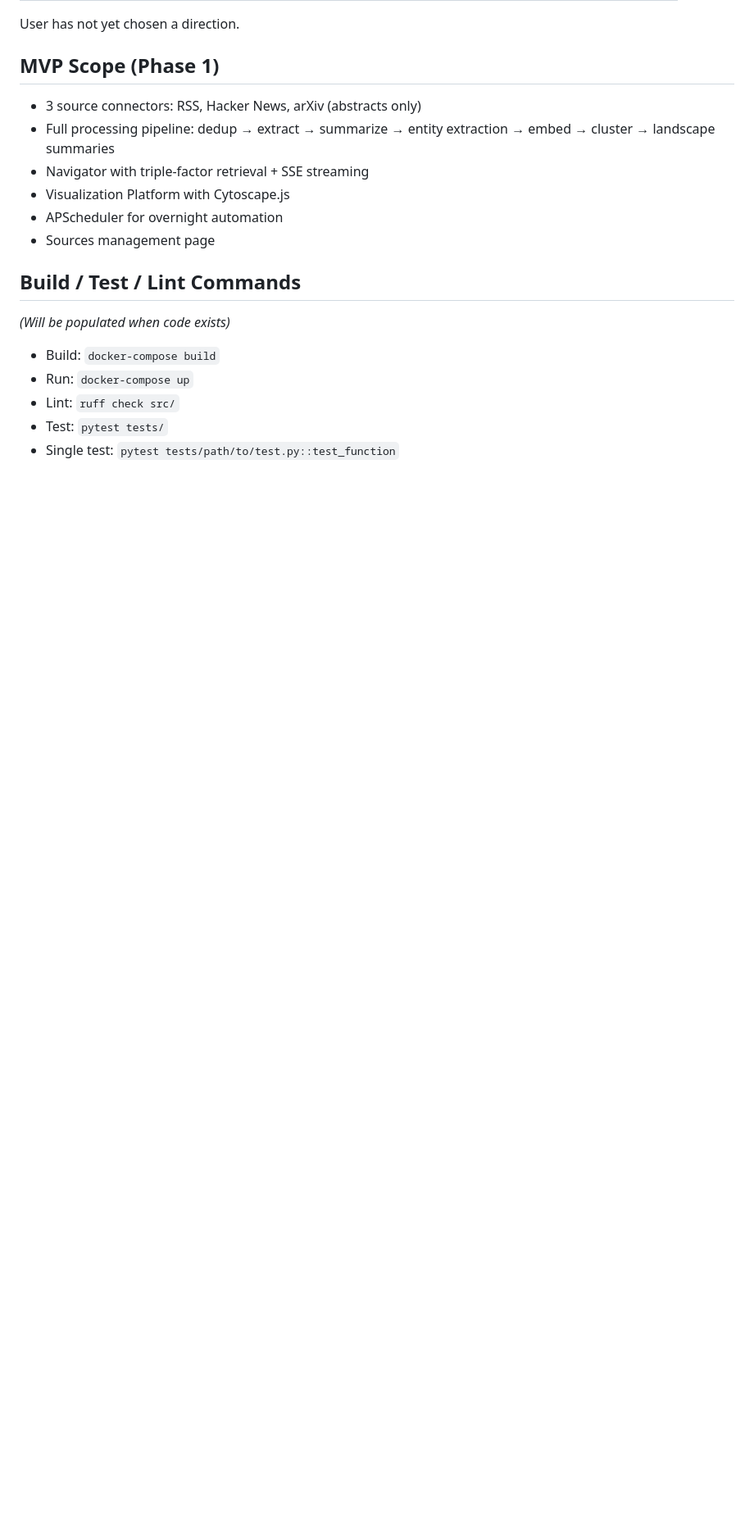
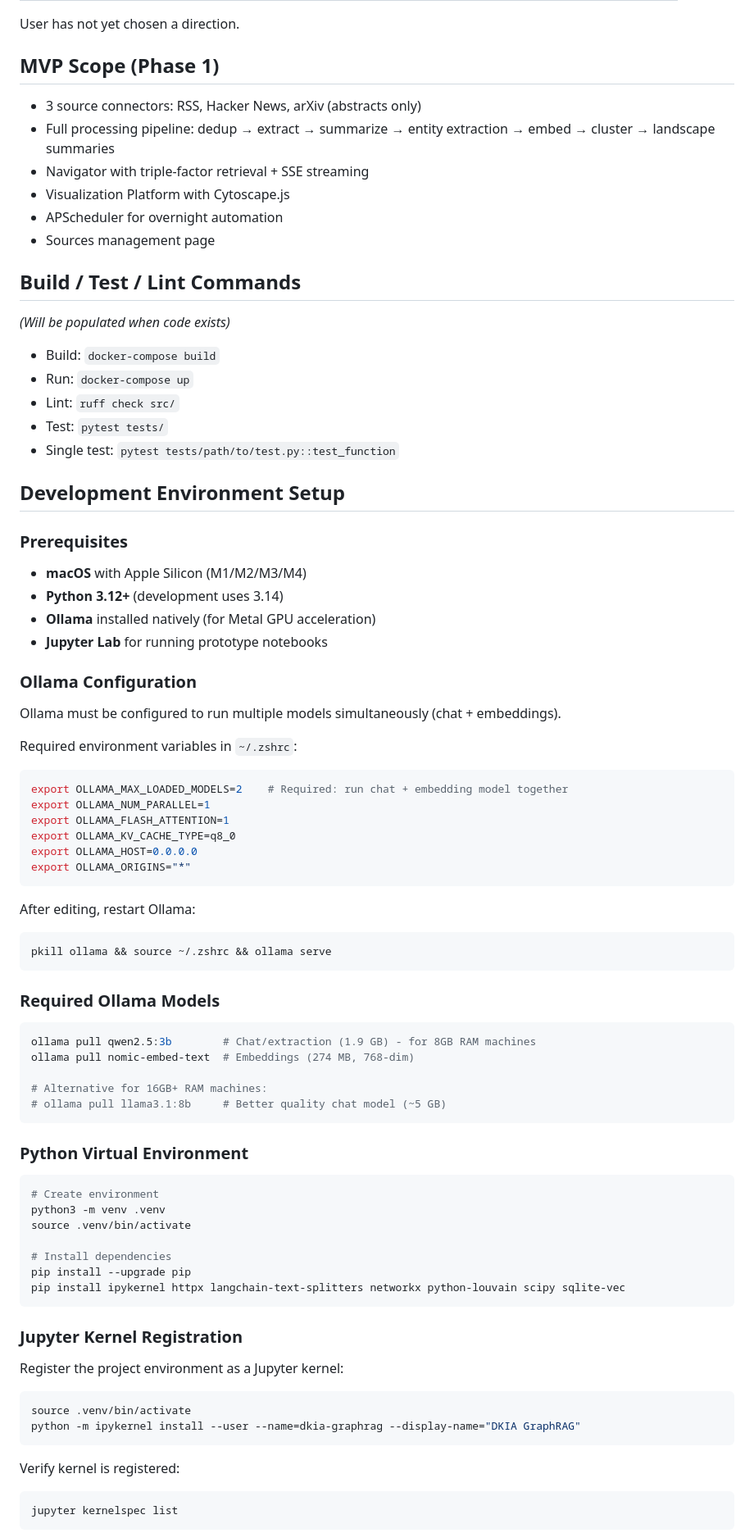
Before and after one commit to pachocamacho1990/daily-knowledge-ingestion-assistant, a Markdown page: CLAUDE.md, the part around one of its changes. Shown at 82% size. Drawn GitHub-style; blank space fills up the shorter version.

````diff
--- a/CLAUDE.md
+++ b/CLAUDE.md
@@ -103,3 +136,68 @@ User has not yet chosen a direction.
 - Test: `pytest tests/`
 - Single test: `pytest tests/path/to/test.py::test_function`
 
+## Development Environment Setup
+
+### Prerequisites
+
+- **macOS** with Apple Silicon (M1/M2/M3/M4)
+- **Python 3.12+** (development uses 3.14)
+- **Ollama** installed natively (for Metal GPU acceleration)
+- **Jupyter Lab** for running prototype notebooks
+
+### Ollama Configuration
+
+Ollama must be configured to run multiple models simultaneously (chat + embeddings).
+
+Required environment variables in `~/.zshrc`:
+
+```bash
+export OLLAMA_MAX_LOADED_MODELS=2    # Required: run chat + embedding model together
+export OLLAMA_NUM_PARALLEL=1
+export OLLAMA_FLASH_ATTENTION=1
+export OLLAMA_KV_CACHE_TYPE=q8_0
+export OLLAMA_HOST=0.0.0.0
+export OLLAMA_ORIGINS="*"
+```
+
+After editing, restart Ollama:
+```bash
+pkill ollama && source ~/.zshrc && ollama serve
+```
+
+### Required Ollama Models
+
+```bash
+ollama pull qwen2.5:3b        # Chat/extraction (1.9 GB) - for 8GB RAM machines
+ollama pull nomic-embed-text  # Embeddings (274 MB, 768-dim)
+
+# Alternative for 16GB+ RAM machines:
+# ollama pull llama3.1:8b     # Better quality chat model (~5 GB)
+```
+
+### Python Virtual Environment
+
+```bash
+# Create environment
+python3 -m venv .venv
+source .venv/bin/activate
+
+# Install dependencies
+pip install --upgrade pip
+pip install ipykernel httpx langchain-text-splitters networkx python-louvain scipy sqlite-vec
+```
+
+### Jupyter Kernel Registration
+
+Register the project environment as a Jupyter kernel:
+
+```bash
+source .venv/bin/activate
+python -m ipykernel install --user --name=dkia-graphrag --display-name="DKIA GraphRAG"
+```
+
+Verify kernel is registered:
+```bash
+jupyter kernelspec list
+```
+
````
Also changed, not shown: other parts of CLAUDE.md (+82 -8 lines).
